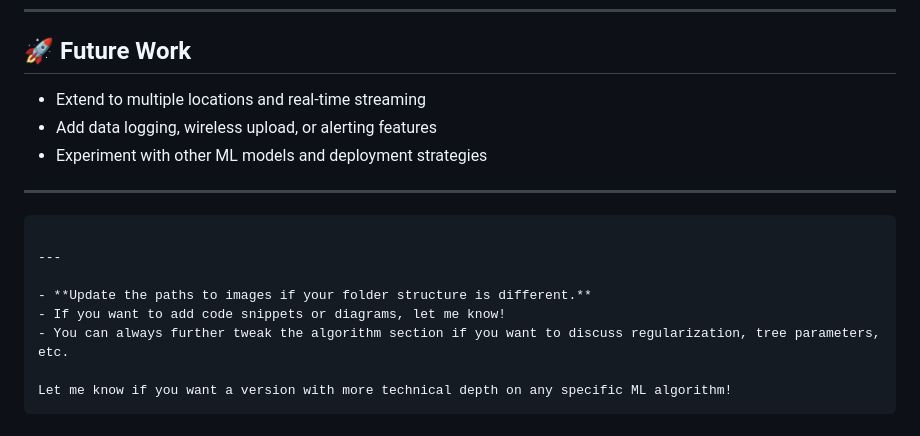
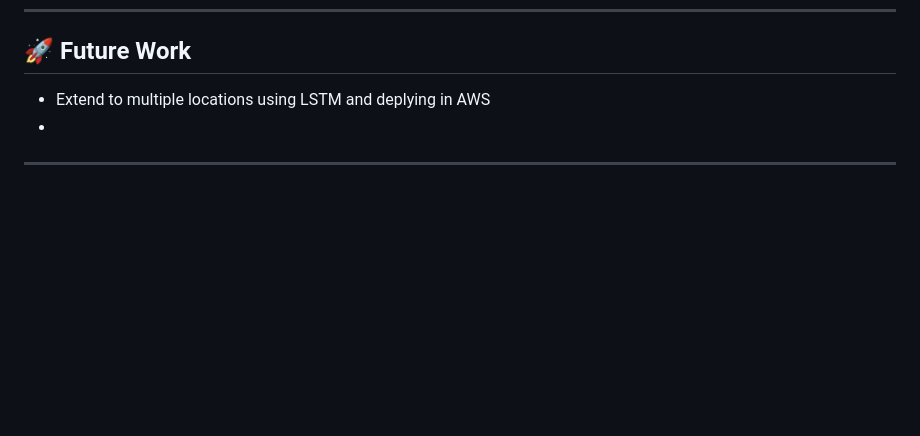
Before and after one commit to sahas-eashan/Lake-Water-Quality-Prediction-System, a Markdown page: README.md, the part around the change. Rendered like a GitHub page; blank space fills up the shorter version.

````diff
--- a/README.md
+++ b/README.md
@@ -199,19 +199,8 @@ University of Moratuwa, Sri Lanka
 
 ## 🚀 Future Work
 
-* Extend to multiple locations and real-time streaming
-* Add data logging, wireless upload, or alerting features
-* Experiment with other ML models and deployment strategies
+* Extend to multiple locations using LSTM and deplying in AWS
+*
+
 
 ---
-
-```
-
----
-
-- **Update the paths to images if your folder structure is different.**
-- If you want to add code snippets or diagrams, let me know!
-- You can always further tweak the algorithm section if you want to discuss regularization, tree parameters, etc.
-
-Let me know if you want a version with more technical depth on any specific ML algorithm!
-```
````
